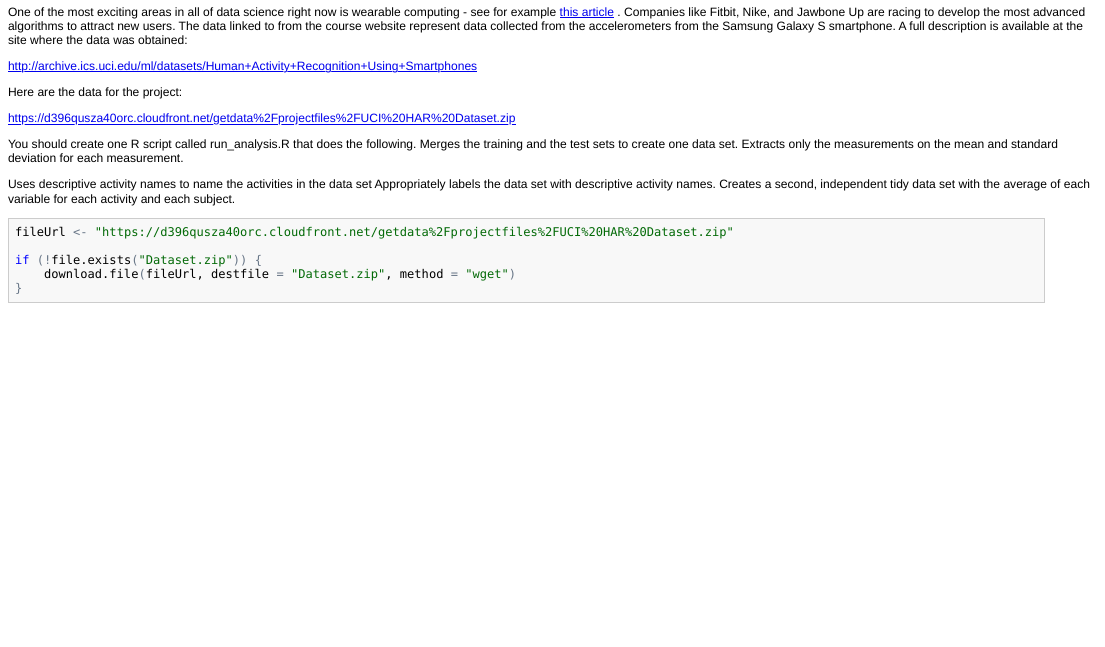
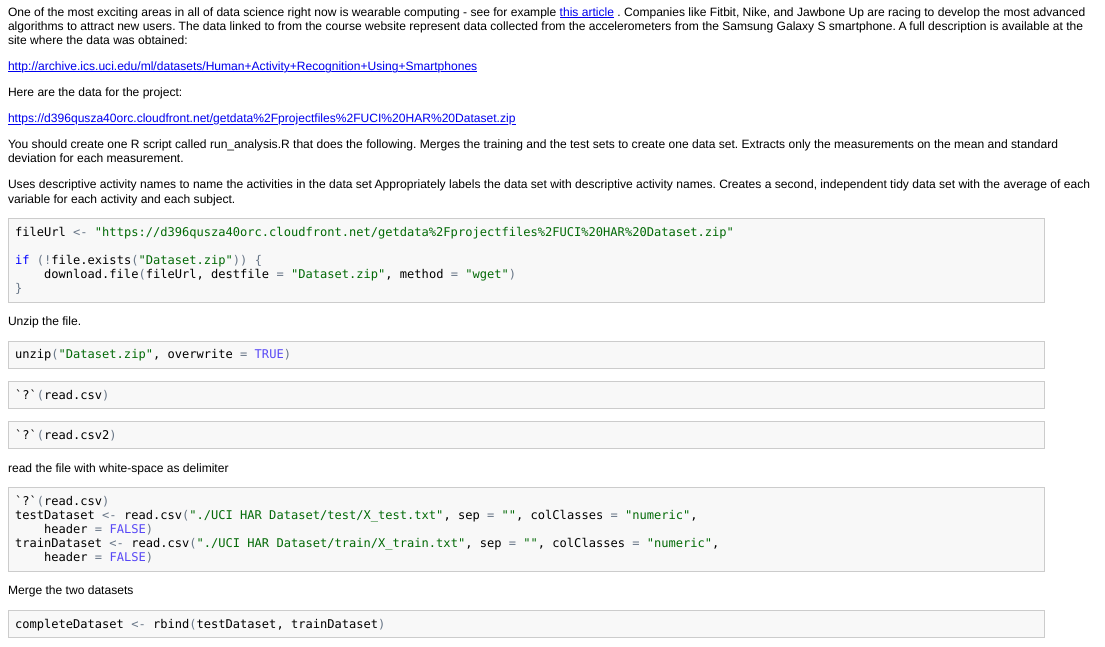
Before and after one commit to vikasgupta1812/GACD_Assignment_1, an R Markdown document (CodeBook.Rmd): the page in a window 1100 px wide, from 200 px down. The pictures show the output file CodeBook.html that the author committed with the source, opened offline.

Commit message:
read and merged test and train datasets

````diff
--- a/CodeBook.Rmd
+++ b/CodeBook.Rmd
@@ -33,3 +33,35 @@ fileUrl  <-  "https://d396qusza40orc.cloudfront.net/getdata%2Fprojectfiles%2FUCI
 
 if(!file.exists("Dataset.zip")) {download.file(fileUrl, destfile="Dataset.zip", method="wget")}
 ```
+
+
+Unzip the file.
+
+```{r}
+unzip('Dataset.zip', overwrite=TRUE)
+```
+
+
+
+```{r}
+?read.csv
+```
+
+
+```{r}
+?read.csv2
+```
+
+read the file with white-space as delimiter
+
+```{r}
+?read.csv
+testDataset  <- read.csv('./UCI HAR Dataset/test/X_test.txt',sep="",colClasses="numeric", header=FALSE)
+trainDataset  <- read.csv('./UCI HAR Dataset/train/X_train.txt',sep="",colClasses="numeric", header=FALSE)
+```
+
+Merge the two datasets
+
+```{r}
+completeDataset  <- rbind(testDataset, trainDataset)
+```
````
Also changed, not shown: CodeBook.html, CodeBook.md, 1 other file.
